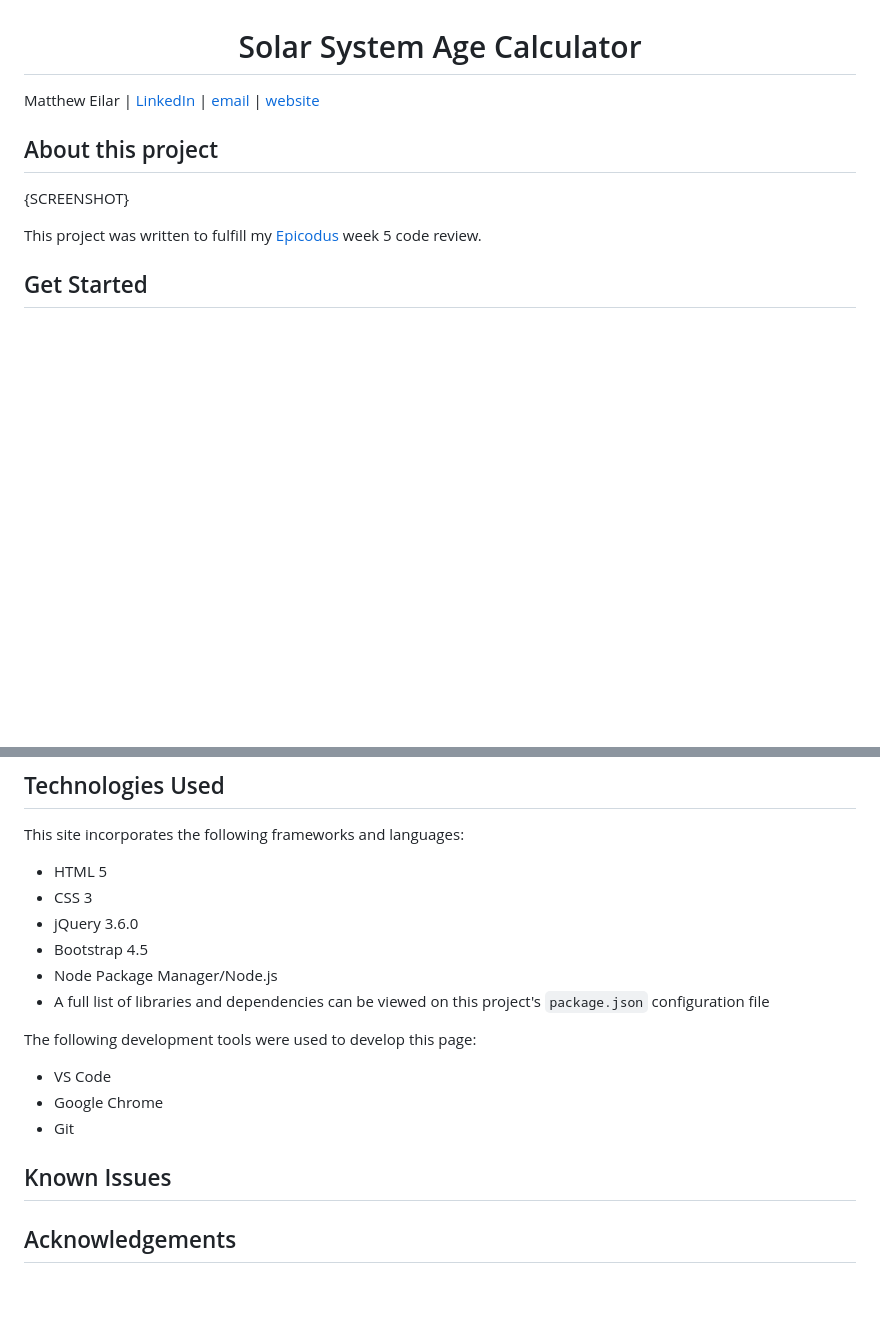
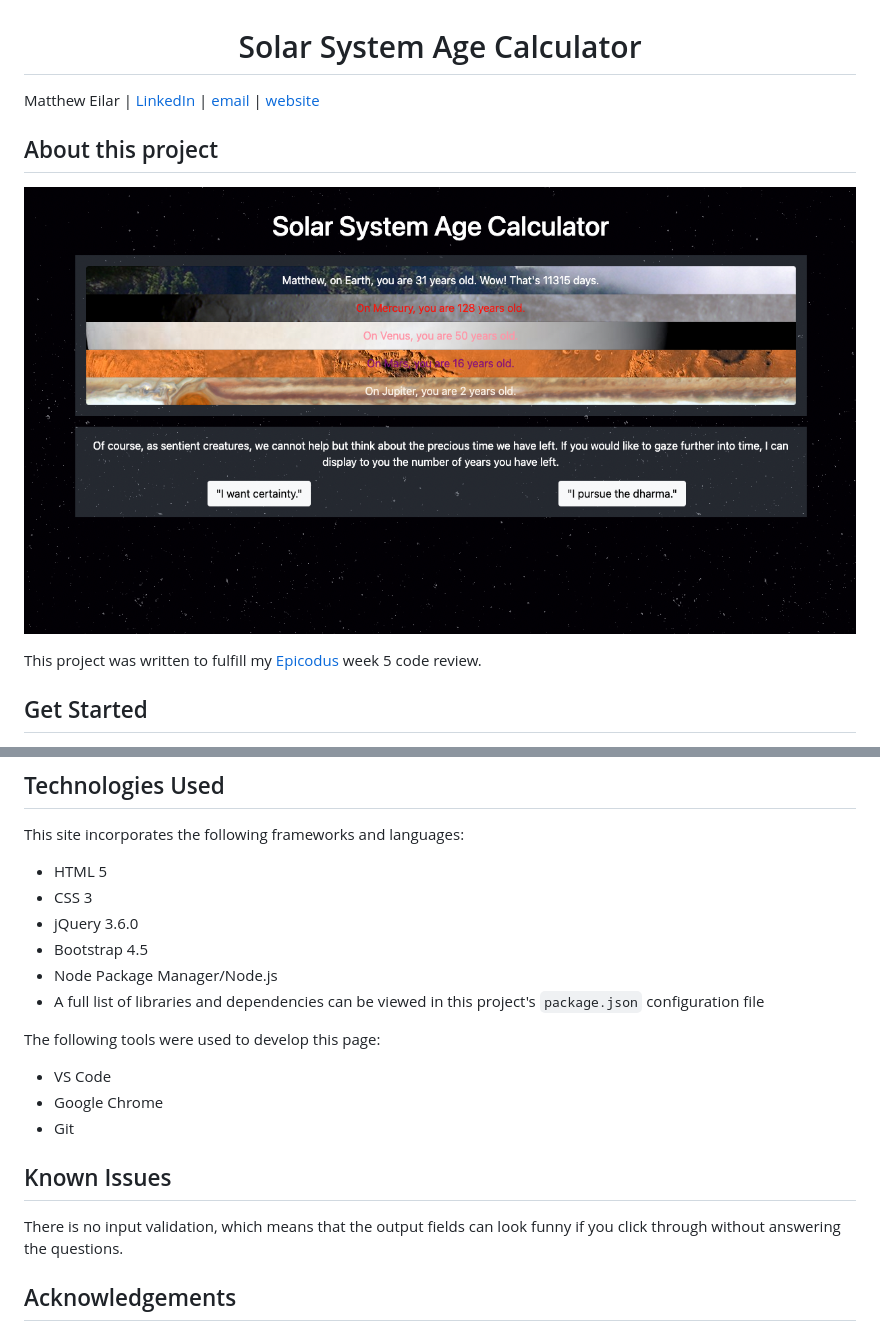
Before and after one commit to meilar/age-calc, a Markdown page: README.md, 2 parts joined by grey strips. GitHub-like rendering; pictures changed too: age_calc.png (added); blank space fills up the shorter version.

```diff
--- a/README.md
+++ b/README.md
@@ -4,6 +4,6 @@ Matthew Eilar | [LinkedIn](https://www.linkedin.com/in/eilar-503/) | [email](mai
 
 ## About this project
-{SCREENSHOT}
+![Screenshot of age calculator](/age_calc.png)
 
 This project was written to fulfill my [Epicodus](www.epicodus.com) week 5 code review.
 
@@ -29,9 +29,9 @@ This site incorporates the following frameworks and languages:
 - jQuery 3.6.0
 - Bootstrap 4.5
 - Node Package Manager/Node.js
-- A full list of libraries and dependencies can be viewed on this project's `package.json` configuration file
+- A full list of libraries and dependencies can be viewed in this project's `package.json` configuration file
 
-The following development tools were used to develop this page:
+The following tools were used to develop this page:
 
 - VS Code
 - Google Chrome
@@ -39,6 +39,7 @@ The following development tools were used to develop this page:
 
 
 ## Known Issues
+There is no input validation, which means that the output fields can look funny if you click through without answering the questions.
 
 ## Acknowledgements
 
```
Also changed, not shown: other parts of README.md (+1 -1 lines).
